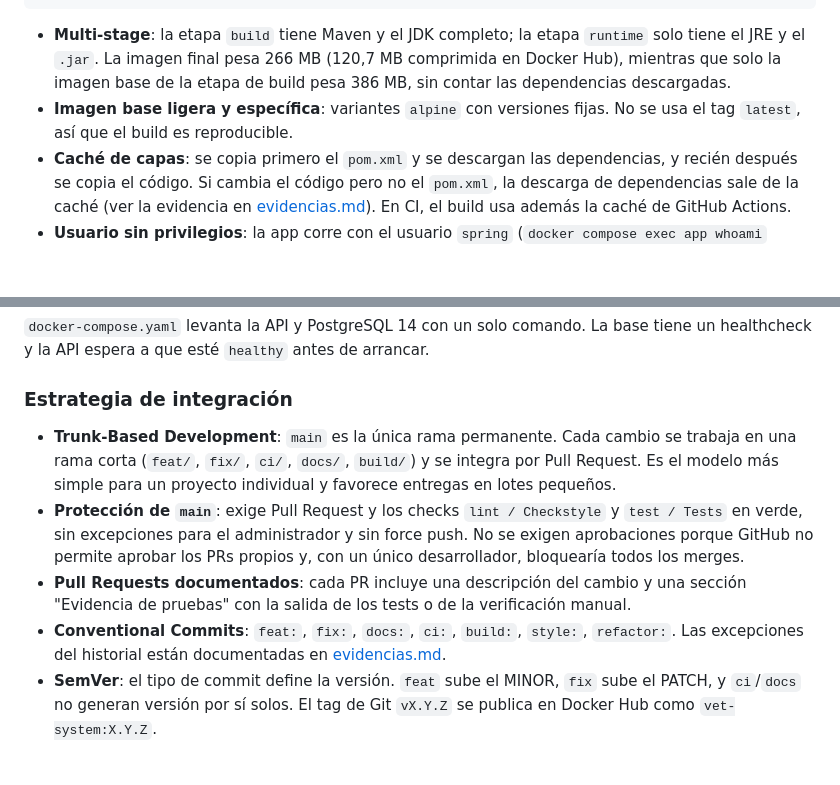
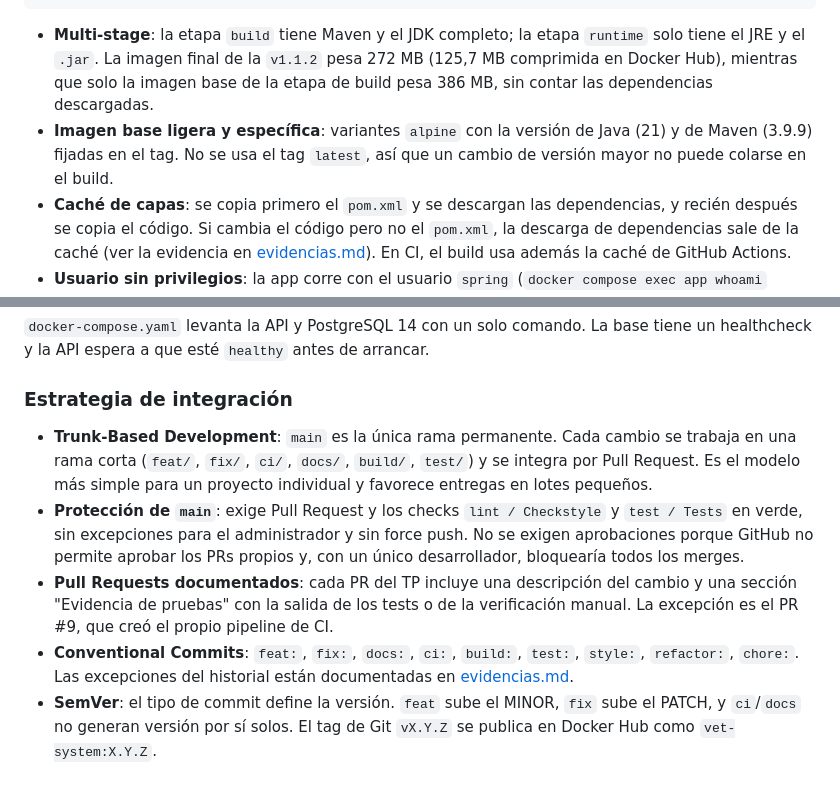
Before and after one commit to marttinm/vetSystem-martin-marchetto, a Markdown page: README.md, 2 parts joined by grey strips. Rendered like a GitHub page; blank space fills up the shorter version.

Commit message:
docs: corregir datos del informe tecnico y las evidencias

````diff
--- a/README.md
+++ b/README.md
@@ -205,8 +205,8 @@ EXPOSE 8080
 ENTRYPOINT ["java", "-jar", "app.jar"]
 ```
 
-- **Multi-stage**: la etapa `build` tiene Maven y el JDK completo; la etapa `runtime` solo tiene el JRE y el `.jar`. La imagen final pesa 266 MB (120,7 MB comprimida en Docker Hub), mientras que solo la imagen base de la etapa de build pesa 386 MB, sin contar las dependencias descargadas.
-- **Imagen base ligera y específica**: variantes `alpine` con versiones fijas. No se usa el tag `latest`, así que el build es reproducible.
+- **Multi-stage**: la etapa `build` tiene Maven y el JDK completo; la etapa `runtime` solo tiene el JRE y el `.jar`. La imagen final de la `v1.1.2` pesa 272 MB (125,7 MB comprimida en Docker Hub), mientras que solo la imagen base de la etapa de build pesa 386 MB, sin contar las dependencias descargadas.
+- **Imagen base ligera y específica**: variantes `alpine` con la versión de Java (21) y de Maven (3.9.9) fijadas en el tag. No se usa el tag `latest`, así que un cambio de versión mayor no puede colarse en el build.
 - **Caché de capas**: se copia primero el `pom.xml` y se descargan las dependencias, y recién después se copia el código. Si cambia el código pero no el `pom.xml`, la descarga de dependencias sale de la caché (ver la evidencia en [evidencias.md](docs/devops/evidencias.md#dockerfile)). En CI, el build usa además la caché de GitHub Actions.
 - **Usuario sin privilegios**: la app corre con el usuario `spring` (`docker compose exec app whoami` responde `spring`). Si alguien comprometiera la app, no tendría permisos de root dentro del contenedor.
 - **Tests fuera del build de la imagen** (`-DskipTests`): los tests ya corren en CI antes de publicar, con una base de datos real. Repetirlos dentro del build alargaría cada construcción sin agregar verificación.
@@ -215,10 +215,10 @@ ENTRYPOINT ["java", "-jar", "app.jar"]
 
 ### Estrategia de integración
 
-- **Trunk-Based Development**: `main` es la única rama permanente. Cada cambio se trabaja en una rama corta (`feat/`, `fix/`, `ci/`, `docs/`, `build/`) y se integra por Pull Request. Es el modelo más simple para un proyecto individual y favorece entregas en lotes pequeños.
+- **Trunk-Based Development**: `main` es la única rama permanente. Cada cambio se trabaja en una rama corta (`feat/`, `fix/`, `ci/`, `docs/`, `build/`, `test/`) y se integra por Pull Request. Es el modelo más simple para un proyecto individual y favorece entregas en lotes pequeños.
 - **Protección de `main`**: exige Pull Request y los checks `lint / Checkstyle` y `test / Tests` en verde, sin excepciones para el administrador y sin force push. No se exigen aprobaciones porque GitHub no permite aprobar los PRs propios y, con un único desarrollador, bloquearía todos los merges.
-- **Pull Requests documentados**: cada PR incluye una descripción del cambio y una sección "Evidencia de pruebas" con la salida de los tests o de la verificación manual.
-- **Conventional Commits**: `feat:`, `fix:`, `docs:`, `ci:`, `build:`, `style:`, `refactor:`. Las excepciones del historial están documentadas en [evidencias.md](docs/devops/evidencias.md#conventional-commits).
+- **Pull Requests documentados**: cada PR del TP incluye una descripción del cambio y una sección "Evidencia de pruebas" con la salida de los tests o de la verificación manual. La excepción es el PR #9, que creó el propio pipeline de CI.
+- **Conventional Commits**: `feat:`, `fix:`, `docs:`, `ci:`, `build:`, `test:`, `style:`, `refactor:`, `chore:`. Las excepciones del historial están documentadas en [evidencias.md](docs/devops/evidencias.md#conventional-commits).
 - **SemVer**: el tipo de commit define la versión. `feat` sube el MINOR, `fix` sube el PATCH, y `ci`/`docs` no generan versión por sí solos. El tag de Git `vX.Y.Z` se publica en Docker Hub como `vet-system:X.Y.Z`.
 
 ## 3. Aplicación de la filosofía DevOps
````
Also changed, not shown: docs/devops/evidencias.md (+16 -29 lines).
